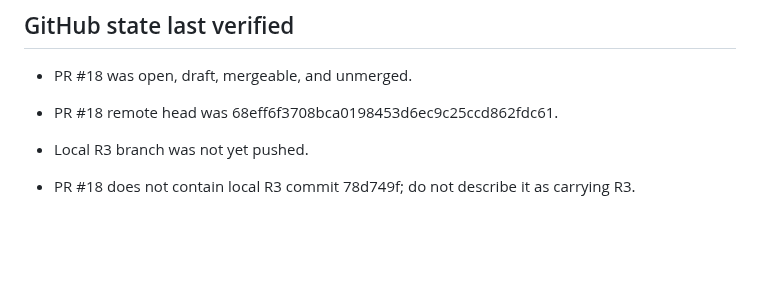
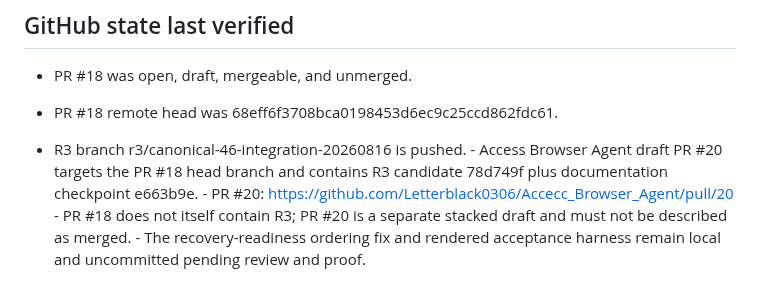
Before and after one commit to Letterblack0306/GPT-Knowledge, a Markdown page: project-engineering/projects/access-browser-agent-r3-status.md, the part around the change. Rendered like a GitHub page; blank space fills up the shorter version.

Commit message:
docs: link Access R3 draft PR

```diff
--- a/project-engineering/projects/access-browser-agent-r3-status.md
+++ b/project-engineering/projects/access-browser-agent-r3-status.md
@@ -119,6 +119,4 @@ A real Electron renderer reached the real preload, IPC, authority, relay, and jo
 
 - PR #18 remote head was 68eff6f3708bca0198453d6ec9c25ccd862fdc61.
 
-- Local R3 branch was not yet pushed.
-
-- PR #18 does not contain local R3 commit 78d749f; do not describe it as carrying R3.
+- R3 branch r3/canonical-46-integration-20260816 is pushed. - Access Browser Agent draft PR #20 targets the PR #18 head branch and contains R3 candidate 78d749f plus documentation checkpoint e663b9e. - PR #20: https://github.com/Letterblack0306/Accecc_Browser_Agent/pull/20 - PR #18 does not itself contain R3; PR #20 is a separate stacked draft and must not be described as merged. - The recovery-readiness ordering fix and rendered acceptance harness remain local and uncommitted pending review and proof.
```
